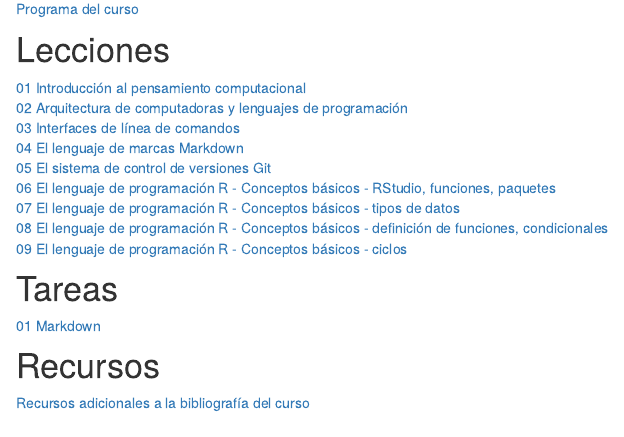
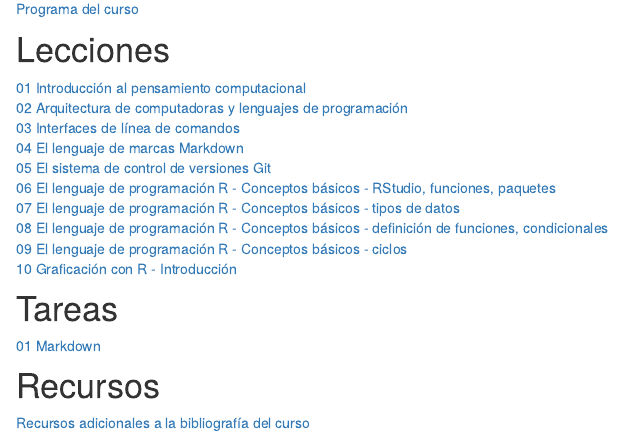
Before and after one commit to gf0604-procesamientodatosgeograficos/2021i, an R Markdown document (index.Rmd): the page in a window 1100 px wide, from 550 px down. Rendered offline with R 4.5, knitr and Pandoc, with nearby package versions; drawn as R Markdown's standard HTML page in place of the format the file asks for.

Commit message:
Agregar lección 10

```diff
--- a/index.Rmd
+++ b/index.Rmd
@@ -44,6 +44,7 @@ Este sitio web corresponde al curso impartido durante el primer ciclo lectivo de
 [07 El lenguaje de programación R - Conceptos básicos - tipos de datos](https://gf0604-procesamientodatosgeograficos.github.io/2021i-leccion-06/)
 [08 El lenguaje de programación R - Conceptos básicos - definición de funciones, condicionales](https://gf0604-procesamientodatosgeograficos.github.io/2021i-leccion-06/)
 [09 El lenguaje de programación R - Conceptos básicos - ciclos](https://gf0604-procesamientodatosgeograficos.github.io/2021i-leccion-06/)
+[10 Graficación con R - Introducción](https://gf0604-procesamientodatosgeograficos.github.io/2021i-leccion-10/)
 
 # Tareas
 [01 Markdown](https://gf0604-procesamientodatosgeograficos.github.io/2021i-tarea-01/)
```
Also changed, not shown: docs/search.json, 1 other file.
